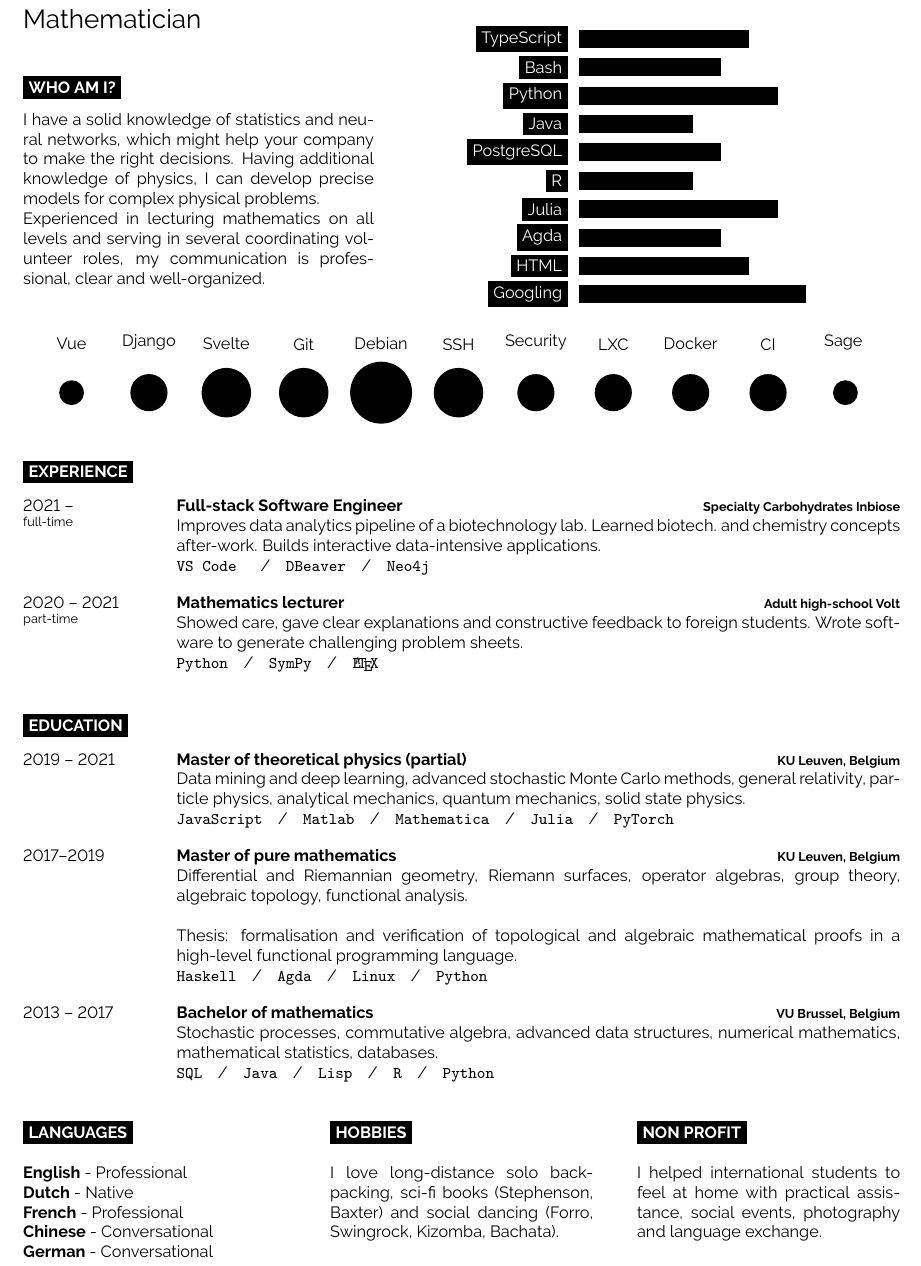
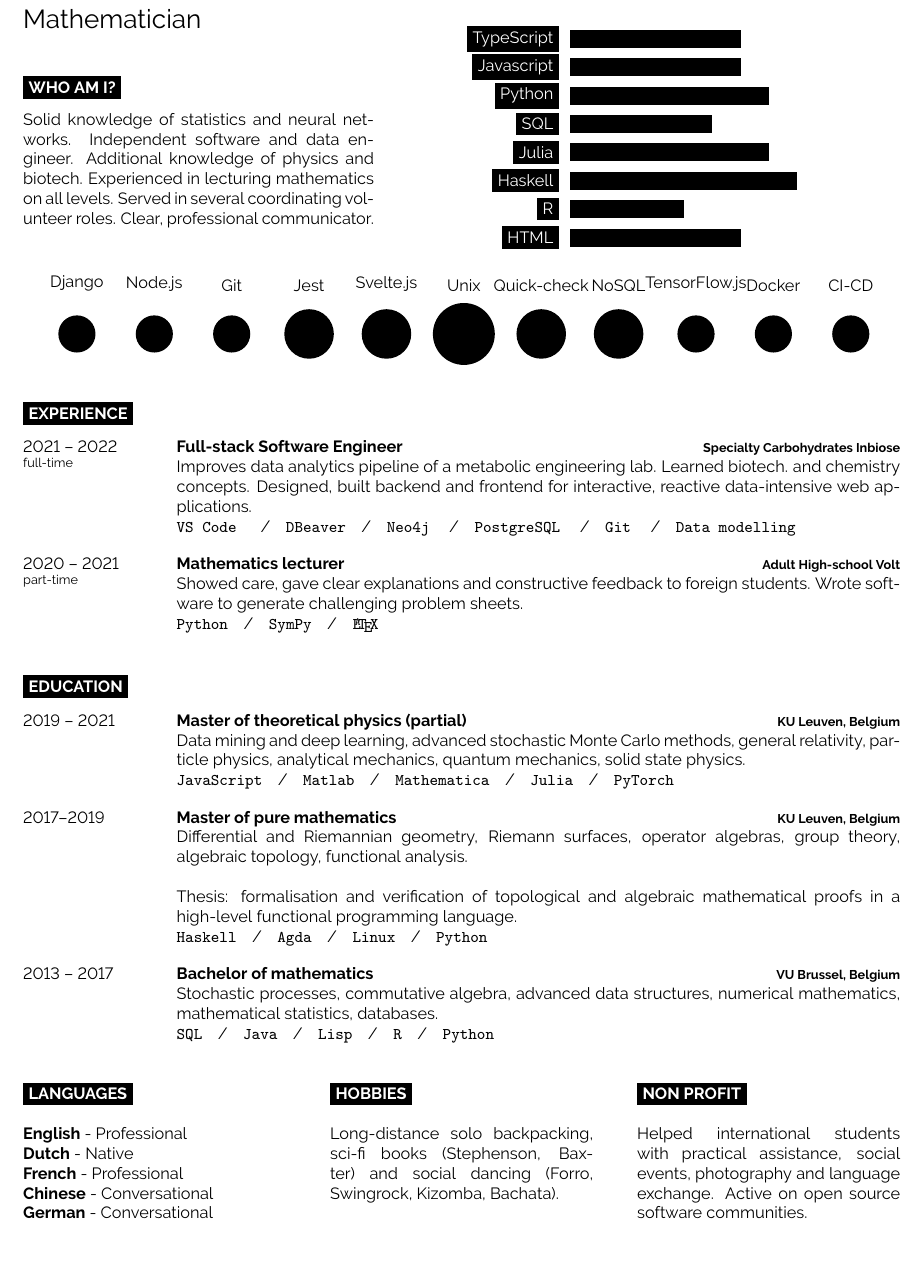
Before and after one commit to wvhulle/cv, a LaTeX document (main.tex): part of the page, cut so that both start at the same text. Compiled offline with pdfLaTeX.

```diff
--- a/main.tex
+++ b/main.tex
@@ -74,9 +74,7 @@
 \begin{minipage}[t]{0.4\textwidth} % 40% of the page width for the introduction text
 	\vspace{-\baselineskip} % Required for vertically aligning minipages
 
-	I have a solid knowledge of statistics and neural networks, which might help your company to make the right decisions. Having additional knowledge of physics, I can develop precise models for complex physical problems.
-
-    Experienced in lecturing mathematics on all levels and serving in several coordinating volunteer roles, my communication is professional, clear and well-organized. % Dummy text
+Solid knowledge of statistics and neural networks. Independent software and data engineer. Additional knowledge of physics and biotech. Experienced in lecturing mathematics on all levels. Served in several coordinating volunteer roles. Clear, professional communicator. % Dummy text
 \end{minipage}
 \hfill % Whitespace between
 \begin{minipage}[t]{0.5\textwidth} % 50% of the page for the skills bar chart
@@ -84,25 +82,25 @@
 	\vspace{-1.8cm}\raggedright
 	\begin{barchart}{5.5}
 		\baritem{TypeScript}{60}
+		\baritem{Javascript}{60}
 %		\baritem{PHP}{100}
 %		\baritem{SASS/LESS}{70}
 %		\baritem{Bootstrap}{70}
-		\baritem{Bash}{50}
+%		\baritem{Bash}{50}
 
 		\baritem{Python}{70}
-		\baritem{Java}{40}
-		\baritem{PostgreSQL}{50}
+		%\baritem{Java}{40}
+		\baritem{SQL}{50}
+		\baritem{Julia}{70}
+		\baritem{Haskell}{80}
 		\baritem{R}{40}
-		\baritem{Julia}{70}
-		\baritem{Agda}{50}
 		\baritem{HTML}{60}
-		\baritem{Googling}{80}
 
 	\end{barchart}
 \end{minipage}
 
 \begin{center}
-	\bubbles{2/Vue, 3/Django,  4/Svelte, 4/Git, 5/Debian,  4/SSH, 3/Security, 3/LXC, 3/Docker,  3/CI, 2/Sage }
+	\bubbles{3/Django, 3/Node.js, 3/Git, 4/Jest, 4/Svelte.js, 5/Unix, 4/Quick-check, 4/NoSQL, 3/TensorFlow.js, 3/Docker,  3/CI-CD}
 \end{center}
 
 %----------------------------------------------------------------------------------------
@@ -113,14 +111,14 @@
 
 \begin{entrylist}
 	\entry
-		{2021 -- \\\footnotesize{full-time}}
+		{2021 -- 2022 \\\footnotesize{full-time}}
 		{Full-stack Software Engineer}
 		{Specialty Carbohydrates Inbiose}
-		{Improves data analytics pipeline of a biotechnology lab. Learned biotech. and chemistry concepts after-work. Builds interactive data-intensive applications.\\ \texttt{VS Code }\slashsep\texttt{DBeaver}\slashsep\texttt{Neo4j}}
+		{Improves data analytics pipeline of a metabolic engineering lab. Learned biotech. and chemistry concepts. Designed, built backend and frontend for interactive, reactive data-intensive web applications.\\ \texttt{VS Code }\slashsep\texttt{DBeaver}\slashsep\texttt{Neo4j} \slashsep\texttt{PostgreSQL} \slashsep\texttt{Git} \slashsep\texttt{Data modelling}}
 	\entry
 		{2020 -- 2021\\\footnotesize{part-time}}
 		{Mathematics lecturer}
-		{Adult high-school Volt}
+		{Adult High-school Volt}
 		{Showed care, gave clear explanations and constructive feedback to foreign students. Wrote software to generate challenging problem sheets.\\ \texttt{Python}\slashsep\texttt{SymPy}\slashsep\texttt{\LaTeX}}
 % 	\entry
 % 		{2014 -- 2019\\\footnotesize{part-time}}
@@ -186,7 +184,7 @@
 
 	\cvsect{Hobbies}
 
-	I love long-distance solo backpacking, sci-fi books (Stephenson, Baxter) and social dancing (Forro, Swingrock, Kizomba, Bachata).
+	Long-distance solo backpacking, sci-fi books (Stephenson, Baxter) and social dancing (Forro, Swingrock, Kizomba, Bachata).
 \end{minipage}
 \hfill
 \begin{minipage}[t]{0.3\textwidth}
@@ -194,7 +192,7 @@
 
 	\cvsect{Non profit}
 
-	I helped international students to feel at home with practical assistance, social events, photography and language exchange.
+	Helped international students with practical assistance, social events, photography and language exchange. Active on open source software communities.
 \end{minipage}
 
 %----------------------------------------------------------------------------------------
```
Also changed, not shown: README.md (added).
